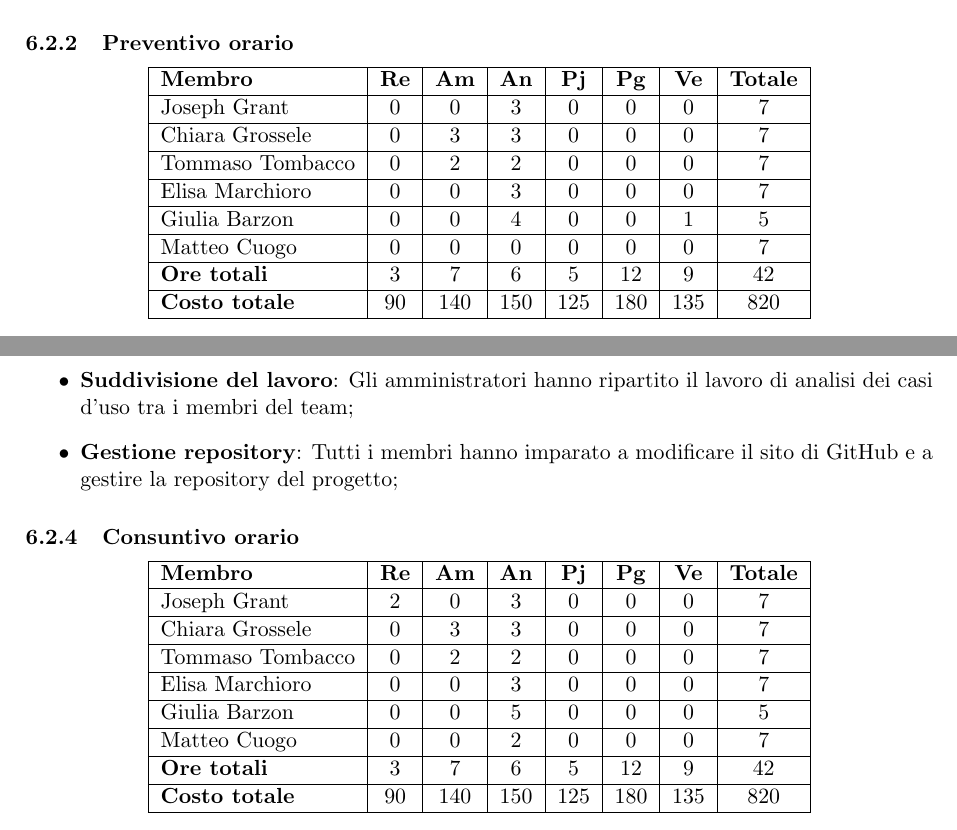
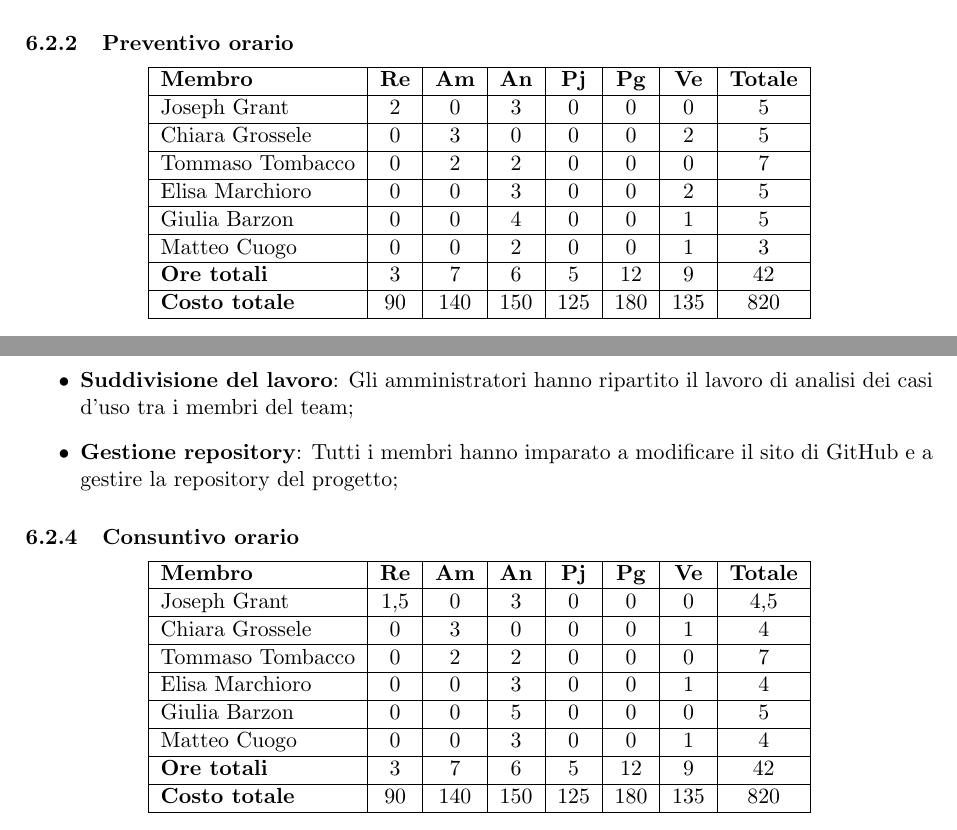
Before and after one commit to ByteMe25/ByteMe, a LaTeX document (src/2_RTB/Piano_di_Progetto_v1.1.0.tex): two parts of pages 14 and 15 of 20, joined at a grey line, cut so that both start at the same text. Compiled offline with pdfLaTeX.

Commit message:
Update Piano_di_Progetto_v1.1.0.tex

```diff
--- a/src/2_RTB/Piano_di_Progetto_v1.1.0.tex
+++ b/src/2_RTB/Piano_di_Progetto_v1.1.0.tex
@@ -646,17 +646,17 @@ I periodi presentati in questa sezione saranno descritti tramite le fasi di \tex
         \hline
         \textbf{Membro} & \textbf{Re} & \textbf{Am} & \textbf{An} & \textbf{Pj} & \textbf{Pg} & \textbf{Ve} & \textbf{Totale} \\
         \hline
-        Joseph Grant & 0 & 0 & 3 & 0 & 0 & 0 & 7 \\
+        Joseph Grant & 2 & 0 & 3 & 0 & 0 & 0 & 5 \\
         \hline
-        Chiara Grossele & 0 & 3 & 3 & 0 & 0 & 0 & 7 \\
+        Chiara Grossele & 0 & 3 & 0 & 0 & 0 & 2 & 5 \\
         \hline
         Tommaso Tombacco & 0 & 2 & 2 & 0 & 0 & 0 & 7 \\
         \hline
-        Elisa Marchioro & 0 & 0 & 3 & 0 & 0 & 0 & 7 \\
+        Elisa Marchioro & 0 & 0 & 3 & 0 & 0 & 2 & 5 \\
         \hline
         Giulia Barzon & 0 & 0 & 4 & 0 & 0 & 1 & 5 \\
         \hline
-        Matteo Cuogo & 0 & 0 & 0 & 0 & 0 & 0 & 7 \\
+        Matteo Cuogo & 0 & 0 & 2 & 0 & 0 & 1 & 3 \\
         \hline
         \textbf{Ore totali} & 3 & 7 & 6 & 5 & 12 & 9 & 42 \\
         \hline
@@ -682,17 +682,17 @@ Durante questo sprint il gruppo ha svolto le seguenti attività:
         \hline
         \textbf{Membro} & \textbf{Re} & \textbf{Am} & \textbf{An} & \textbf{Pj} & \textbf{Pg} & \textbf{Ve} & \textbf{Totale} \\
         \hline
-        Joseph Grant & 2 & 0 & 3 & 0 & 0 & 0 & 7 \\
+        Joseph Grant & 1,5 & 0 & 3 & 0 & 0 & 0 & 4,5 \\
         \hline
-        Chiara Grossele & 0 & 3 & 3 & 0 & 0 & 0 & 7 \\
+        Chiara Grossele & 0 & 3 & 0 & 0 & 0 & 1 & 4 \\
         \hline
         Tommaso Tombacco & 0 & 2 & 2 & 0 & 0 & 0 & 7 \\
         \hline
-        Elisa Marchioro & 0 & 0 & 3 & 0 & 0 & 0 & 7 \\
+        Elisa Marchioro & 0 & 0 & 3 & 0 & 0 & 1 & 4 \\
         \hline
         Giulia Barzon & 0 & 0 & 5 & 0 & 0 & 0 & 5 \\
         \hline
-        Matteo Cuogo & 0 & 0 & 2 & 0 & 0 & 0 & 7 \\
+        Matteo Cuogo & 0 & 0 & 3 & 0 & 0 & 1 & 4 \\
         \hline
         \textbf{Ore totali} & 3 & 7 & 6 & 5 & 12 & 9 & 42 \\
         \hline
```
Also changed, not shown: src/2_RTB/Piano_di_Progetto_v1.1.0.tex (10 more changed lines).
